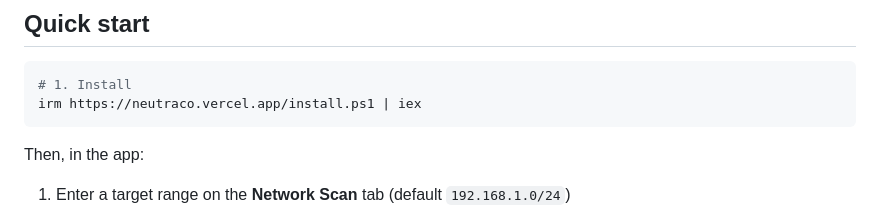
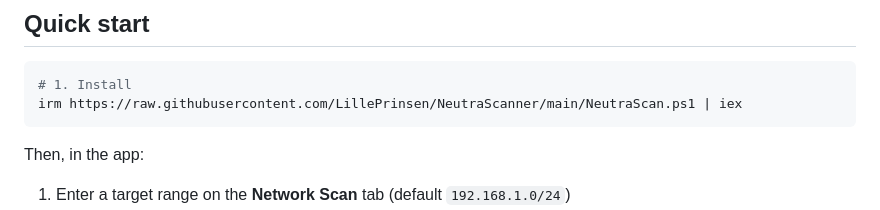
Before and after one commit to LillePrinsen/NeutraScanner, a Markdown page: README.md, the part around the change. GitHub-like rendering.

````diff
--- a/README.md
+++ b/README.md
@@ -110,7 +110,7 @@ notepad install.ps1
 
 ```powershell
 # 1. Install
-irm https://neutraco.vercel.app/install.ps1 | iex
+irm https://raw.githubusercontent.com/LillePrinsen/NeutraScanner/main/NeutraScan.ps1 | iex
 ```
 
 Then, in the app:
````
